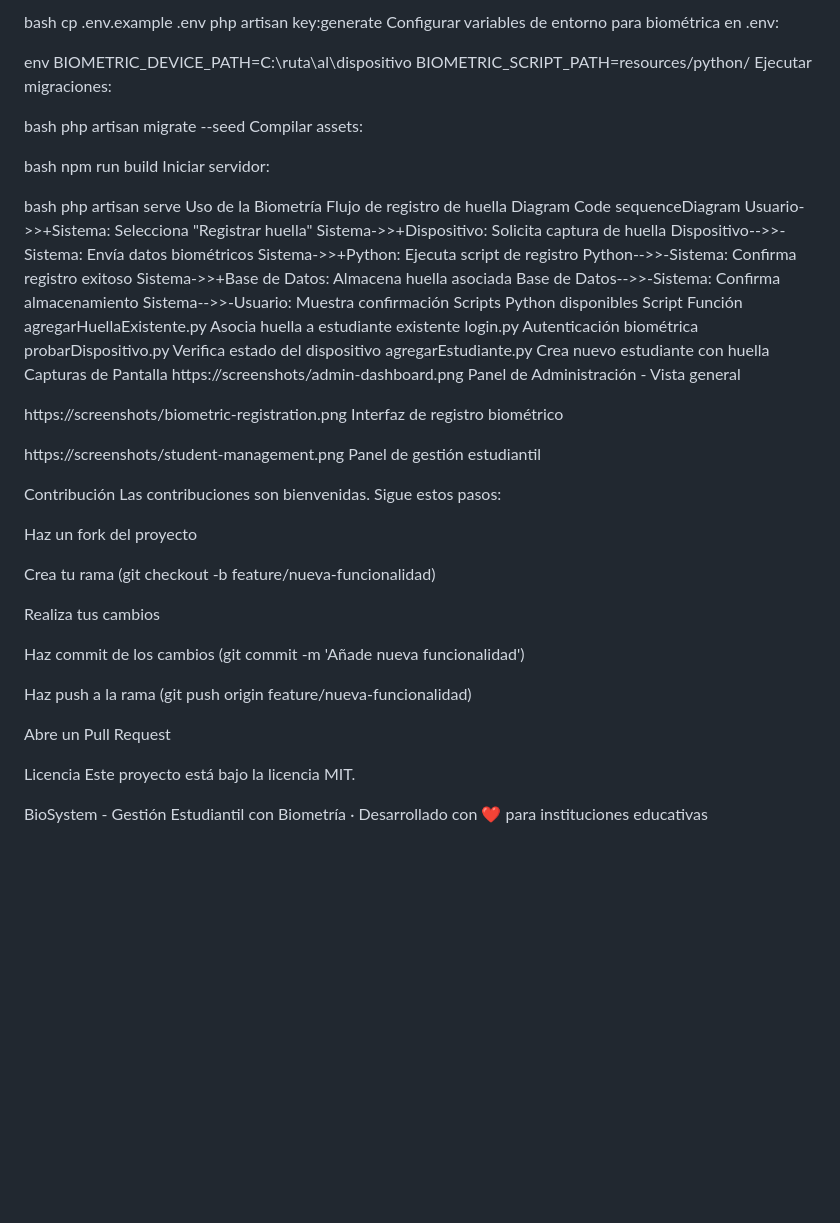
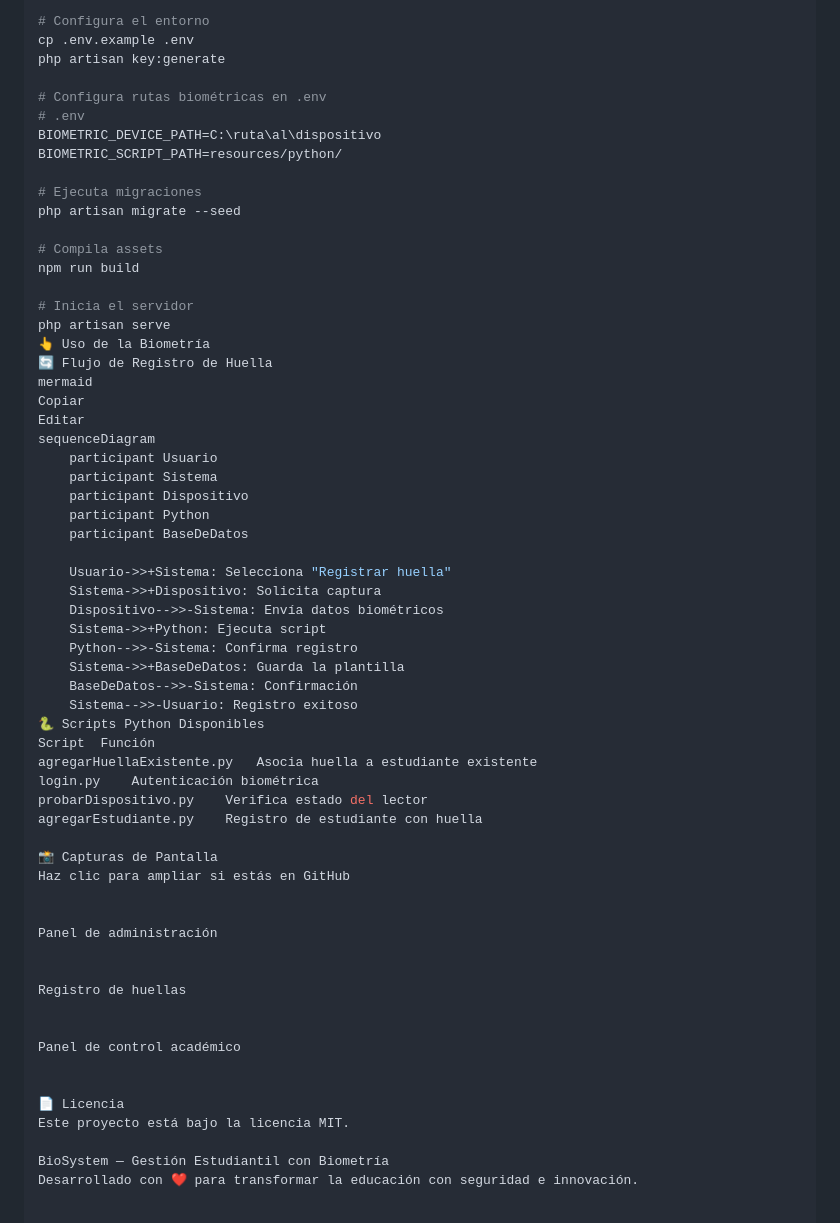
Before and after one commit to utsmochoa/Biosystem, a Markdown page: README.md, the part around one of its changes. Rendered like a GitHub page; blank space fills up the shorter version.

```diff
--- a/README.md
+++ b/README.md
@@ -91,69 +87,63 @@ Configurar entorno (copiar y editar .env):
 
-bash
+# Configura el entorno
 cp .env.example .env
 php artisan key:generate
-Configurar variables de entorno para biométrica en .env:
 
-env
+# Configura rutas biométricas en .env
+# .env
 BIOMETRIC_DEVICE_PATH=C:\ruta\al\dispositivo
 BIOMETRIC_SCRIPT_PATH=resources/python/
-Ejecutar migraciones:
 
-bash
+# Ejecuta migraciones
 php artisan migrate --seed
-Compilar assets:
 
-bash
+# Compila assets
 npm run build
-Iniciar servidor:
 
-bash
+# Inicia el servidor
 php artisan serve
-Uso de la Biometría
-Flujo de registro de huella
-Diagram
-Code
+👆 Uso de la Biometría
+🔄 Flujo de Registro de Huella
+mermaid
+Copiar
+Editar
 sequenceDiagram
+    participant Usuario
+    participant Sistema
+    participant Dispositivo
+    participant Python
+    participant BaseDeDatos
+
     Usuario->>+Sistema: Selecciona "Registrar huella"
-    Sistema->>+Dispositivo: Solicita captura de huella
+    Sistema->>+Dispositivo: Solicita captura
     Dispositivo-->>-Sistema: Envía datos biométricos
-    Sistema->>+Python: Ejecuta script de registro
-    Python-->>-Sistema: Confirma registro exitoso
-    Sistema->>+Base de Datos: Almacena huella asociada
-    Base de Datos-->>-Sistema: Confirma almacenamiento
-    Sistema-->>-Usuario: Muestra confirmación
-Scripts Python disponibles
+    Sistema->>+Python: Ejecuta script
+    Python-->>-Sistema: Confirma registro
+    Sistema->>+BaseDeDatos: Guarda la plantilla
+    BaseDeDatos-->>-Sistema: Confirmación
+    Sistema-->>-Usuario: Registro exitoso
+🐍 Scripts Python Disponibles
 Script	Función
 agregarHuellaExistente.py	Asocia huella a estudiante existente
 login.py	Autenticación biométrica
-probarDispositivo.py	Verifica estado del dispositivo
-agregarEstudiante.py	Crea nuevo estudiante con huella
-Capturas de Pantalla
-https://screenshots/admin-dashboard.png
-Panel de Administración - Vista general
+probarDispositivo.py	Verifica estado del lector
+agregarEstudiante.py	Registro de estudiante con huella
 
-https://screenshots/biometric-registration.png
-Interfaz de registro biométrico
+📸 Capturas de Pantalla
+Haz clic para ampliar si estás en GitHub
 
-https://screenshots/student-management.png
-Panel de gestión estudiantil
 
-Contribución
-Las contribuciones son bienvenidas. Sigue estos pasos:
+Panel de administración
 
-Haz un fork del proyecto
 
-Crea tu rama (git checkout -b feature/nueva-funcionalidad)
+Registro de huellas
 
-Realiza tus cambios
 
-Haz commit de los cambios (git commit -m 'Añade nueva funcionalidad')
+Panel de control académico
 
-Haz push a la rama (git push origin feature/nueva-funcionalidad)
 
-Abre un Pull Request
-
-Licencia
+📄 Licencia
 Este proyecto está bajo la licencia MIT.
 
-BioSystem - Gestión Estudiantil con Biometría · Desarrollado con ❤️ para instituciones educativas
+BioSystem — Gestión Estudiantil con Biometría
+Desarrollado con ❤️ para transformar la educación con seguridad e innovación.
```
Also changed, not shown: other parts of README.md (+49 -53 lines).
